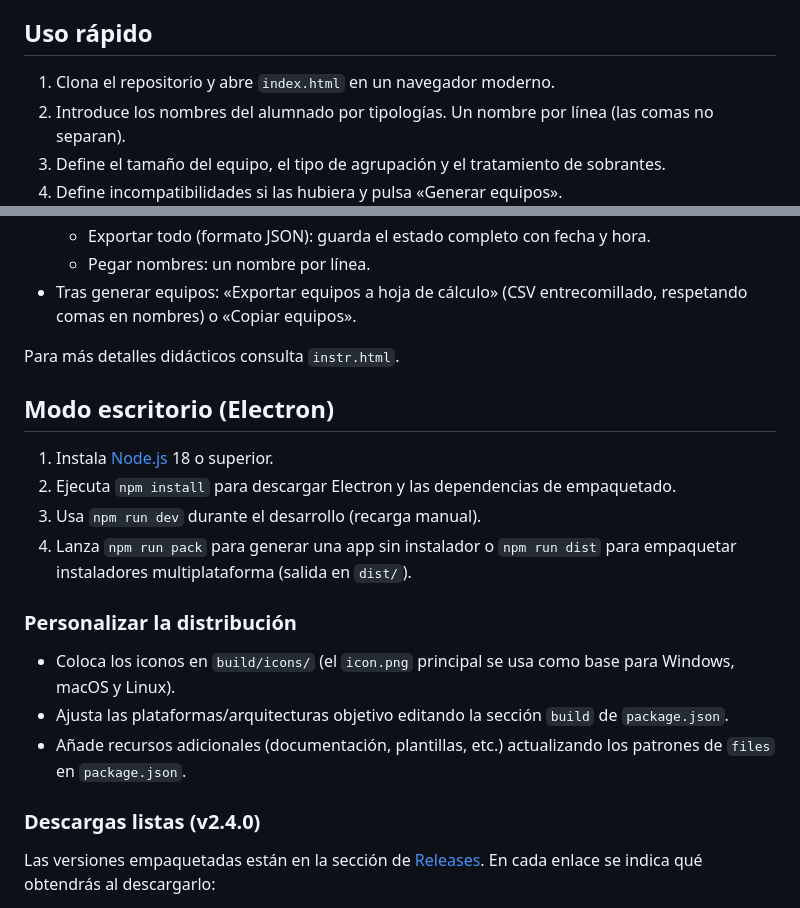
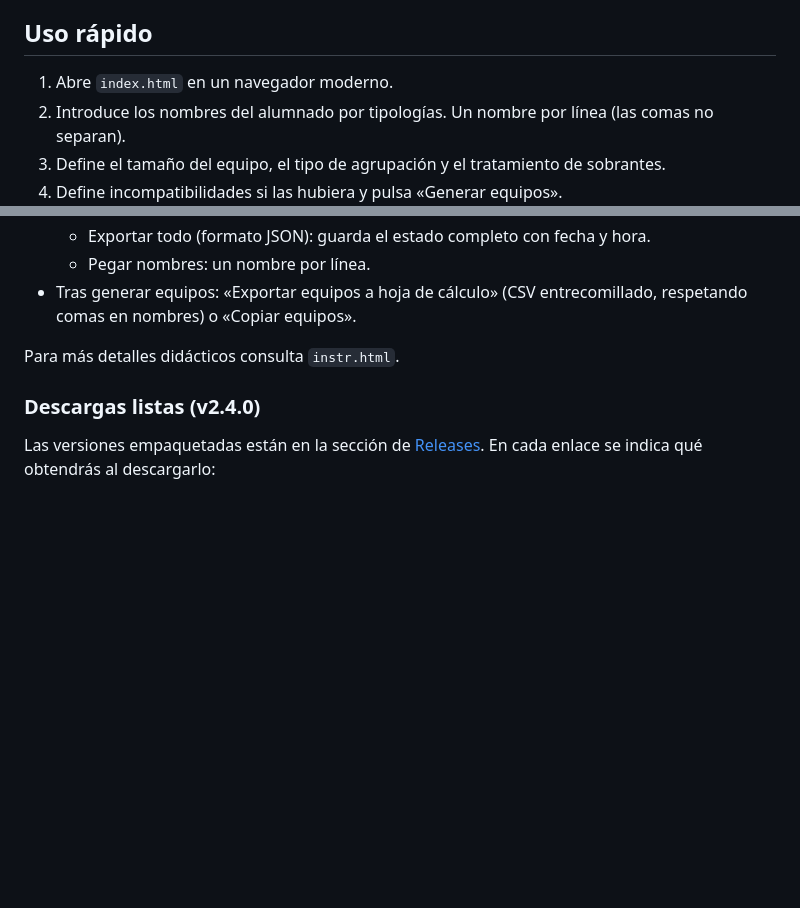
Before and after one commit to jjdeharo/geco, a Markdown page: README.md, 2 parts joined by grey strips. Rendered like a GitHub page; blank space fills up the shorter version.

```diff
--- a/README.md
+++ b/README.md
@@ -10,7 +10,7 @@ GeCo es una aplicación web pensada para docentes de ESO y Bachillerato que nece
 - **Internacionalización**: interfaz disponible en español, catalán, gallego, euskera e inglés.
 
 ## Uso rápido
-1. Clona el repositorio y abre `index.html` en un navegador moderno.
+1. Abre `index.html` en un navegador moderno.
 2. Introduce los nombres del alumnado por tipologías. Un nombre por línea (las comas no separan).
 3. Define el tamaño del equipo, el tipo de agrupación y el tratamiento de sobrantes.
 4. Define incompatibilidades si las hubiera y pulsa «Generar equipos».
@@ -24,17 +24,6 @@ GeCo es una aplicación web pensada para docentes de ESO y Bachillerato que nece
 - Tras generar equipos: «Exportar equipos a hoja de cálculo» (CSV entrecomillado, respetando comas en nombres) o «Copiar equipos».
 
 Para más detalles didácticos consulta `instr.html`.
-
-## Modo escritorio (Electron)
-1. Instala [Node.js](https://nodejs.org) 18 o superior.
-2. Ejecuta `npm install` para descargar Electron y las dependencias de empaquetado.
-3. Usa `npm run dev` durante el desarrollo (recarga manual).
-4. Lanza `npm run pack` para generar una app sin instalador o `npm run dist` para empaquetar instaladores multiplataforma (salida en `dist/`).
-
-### Personalizar la distribución
-- Coloca los iconos en `build/icons/` (el `icon.png` principal se usa como base para Windows, macOS y Linux).
-- Ajusta las plataformas/arquitecturas objetivo editando la sección `build` de `package.json`.
-- Añade recursos adicionales (documentación, plantillas, etc.) actualizando los patrones de `files` en `package.json`.
 
 ### Descargas listas (v2.4.0)
 Las versiones empaquetadas están en la sección de [Releases](https://github.com/jjdeharo/geco/releases). En cada enlace se indica qué obtendrás al descargarlo:
```
